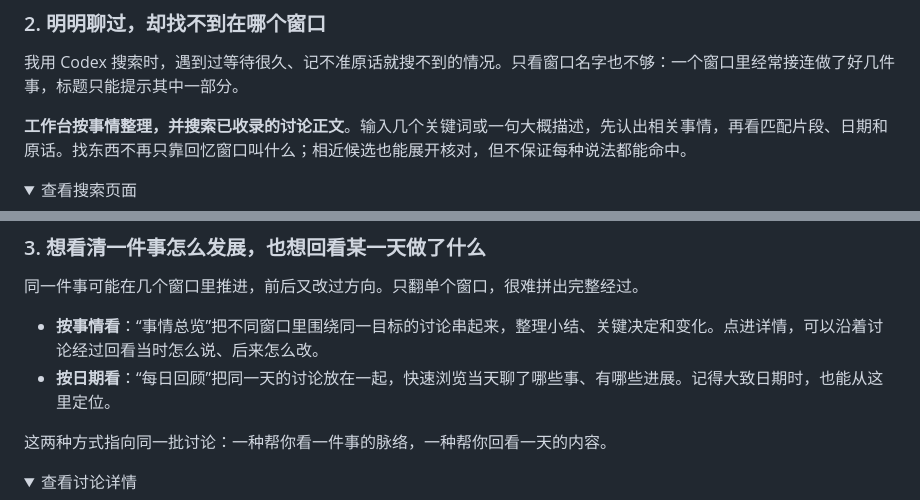
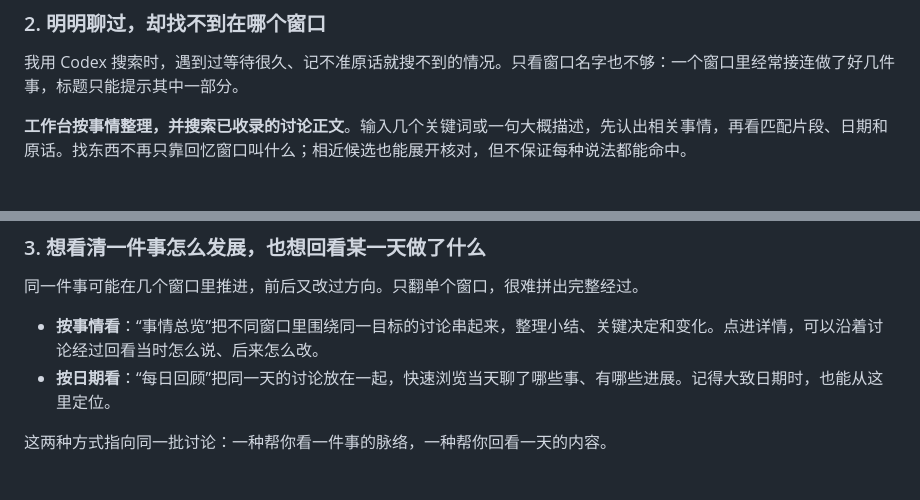
Before and after one commit to LuKK351/lukk-codex-workbench, a Markdown page: README.md, 2 parts joined by grey strips. Rendered like a GitHub page; folded sections open.

Commit message:
Display search and discussion screenshots inline

```diff
--- a/README.md
+++ b/README.md
@@ -30,7 +30,4 @@
 
 **工作台按事情整理，并搜索已收录的讨论正文**。输入几个关键词或一句大概描述，先认出相关事情，再看匹配片段、日期和原话。找东西不再只靠回忆窗口叫什么；相近候选也能展开核对，但不保证每种说法都能命中。
 
-<details>
-<summary>查看搜索页面</summary>
-
 ![搜索结果：展开相关事情，定位匹配的讨论片段](docs/images/workbench-search.png)
@@ -46,7 +41,4 @@
 
 这两种方式指向同一批讨论：一种帮你看一件事的脉络，一种帮你回看一天的内容。
 
-<details>
-<summary>查看讨论详情</summary>
-
 ![讨论详情：左侧回看经过，右侧核对小结与原话](docs/images/workbench-detail.png)
```
Also changed, not shown: other parts of README.md (+0 -4 lines).
